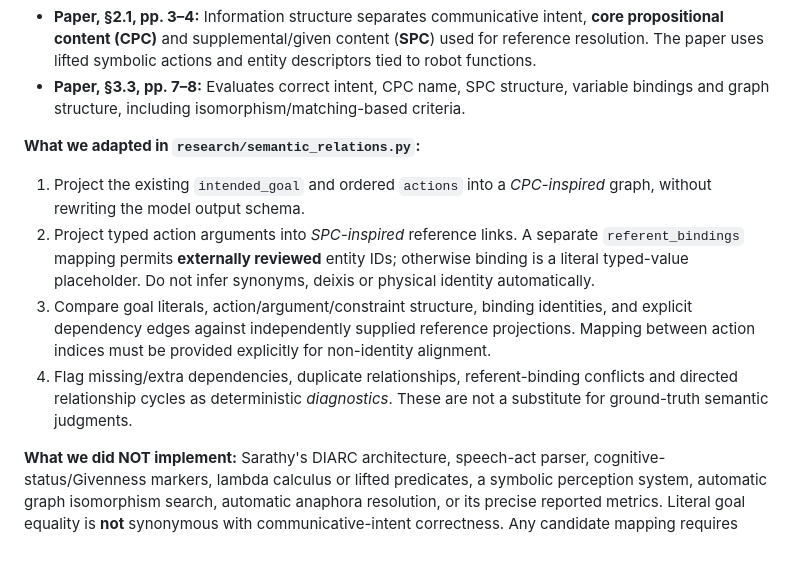
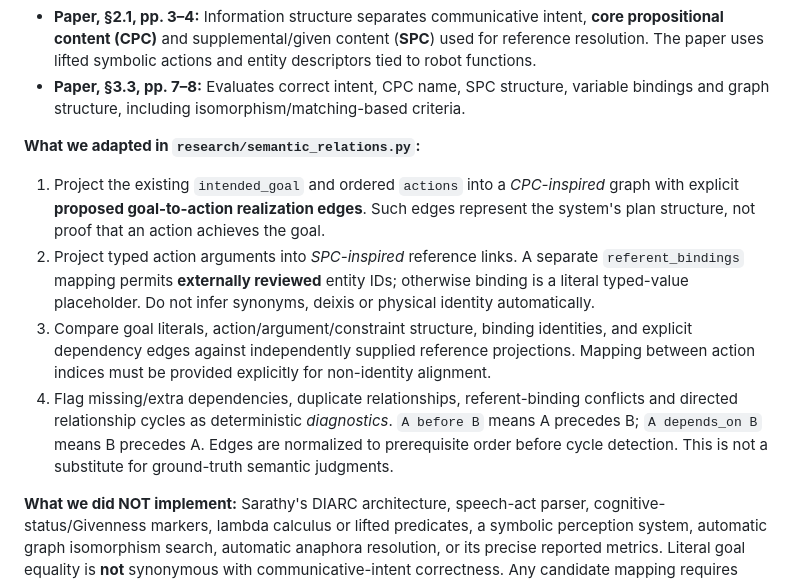
Before and after one commit to huziibee/2610990_research_project, a Markdown page: docs/SARATHY_CLARA_ARCHITECTURE_AUDIT.md, the part around the change. GitHub-like rendering; blank space fills up the shorter version.

Commit message:
Describe explicit proposed goal-action edges and prerequisite orientation in Sarathy adaptation

```diff
--- a/docs/SARATHY_CLARA_ARCHITECTURE_AUDIT.md
+++ b/docs/SARATHY_CLARA_ARCHITECTURE_AUDIT.md
@@ -20,10 +20,10 @@ V. Sarathy, M. Fawn, M. McWilliams, M. Scheutz and B. Oosterveld, *On Evaluating
 - **Paper, §3.3, pp. 7–8:** Evaluates correct intent, CPC name, SPC structure, variable bindings and graph structure, including isomorphism/matching-based criteria.
 
 **What we adapted in `research/semantic_relations.py`:**
-1. Project the existing `intended_goal` and ordered `actions` into a *CPC-inspired* graph, without rewriting the model output schema.
+1. Project the existing `intended_goal` and ordered `actions` into a *CPC-inspired* graph with explicit **proposed goal-to-action realization edges**. Such edges represent the system's plan structure, not proof that an action achieves the goal.
 2. Project typed action arguments into *SPC-inspired* reference links. A separate `referent_bindings` mapping permits **externally reviewed** entity IDs; otherwise binding is a literal typed-value placeholder. Do not infer synonyms, deixis or physical identity automatically.
 3. Compare goal literals, action/argument/constraint structure, binding identities, and explicit dependency edges against independently supplied reference projections. Mapping between action indices must be provided explicitly for non-identity alignment.
-4. Flag missing/extra dependencies, duplicate relationships, referent-binding conflicts and directed relationship cycles as deterministic *diagnostics*. These are not a substitute for ground-truth semantic judgments.
+4. Flag missing/extra dependencies, duplicate relationships, referent-binding conflicts and directed relationship cycles as deterministic *diagnostics*. `A before B` means A precedes B; `A depends_on B` means B precedes A. Edges are normalized to prerequisite order before cycle detection. This is not a substitute for ground-truth semantic judgments.
 
 **What we did NOT implement:** Sarathy's DIARC architecture, speech-act parser, cognitive-status/Givenness markers, lambda calculus or lifted predicates, a symbolic perception system, automatic graph isomorphism search, automatic anaphora resolution, or its precise reported metrics. Literal goal equality is **not** synonymous with communicative-intent correctness. Any candidate mapping requires independent human semantic adjudication.
 
```
